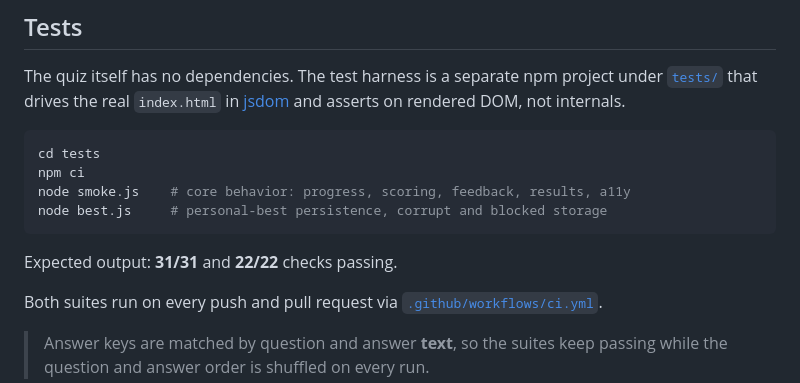
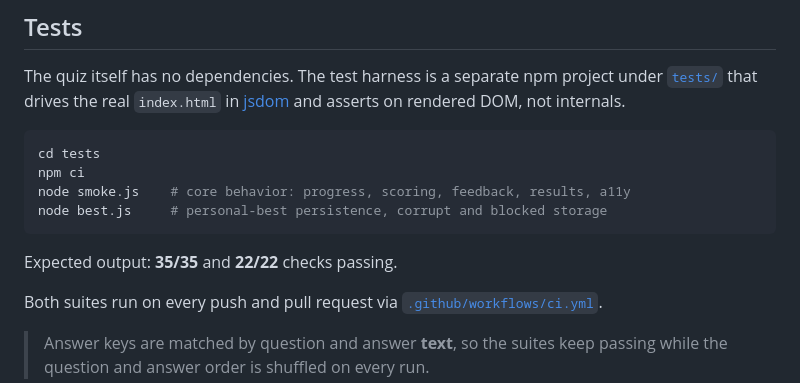
Before and after one commit to HobaiRiku/space-quiz, a Markdown page: README.md, the part around the change. Drawn GitHub-style.

Commit message:
Fix stale smoke-test count in README
The README said 31/31 after the shuffle checks landed; the suite reports 35/35.

Co-authored-by: Copilot App <223556219+Copilot@users.noreply.github.com>

````diff
--- a/README.md
+++ b/README.md
@@ -55,7 +55,7 @@ node smoke.js    # core behavior: progress, scoring, feedback, results, a11y
 node best.js     # personal-best persistence, corrupt and blocked storage
 ```
 
-Expected output: **31/31** and **22/22** checks passing.
+Expected output: **35/35** and **22/22** checks passing.
 
 Both suites run on every push and pull request via [`.github/workflows/ci.yml`](.github/workflows/ci.yml).
 
````
